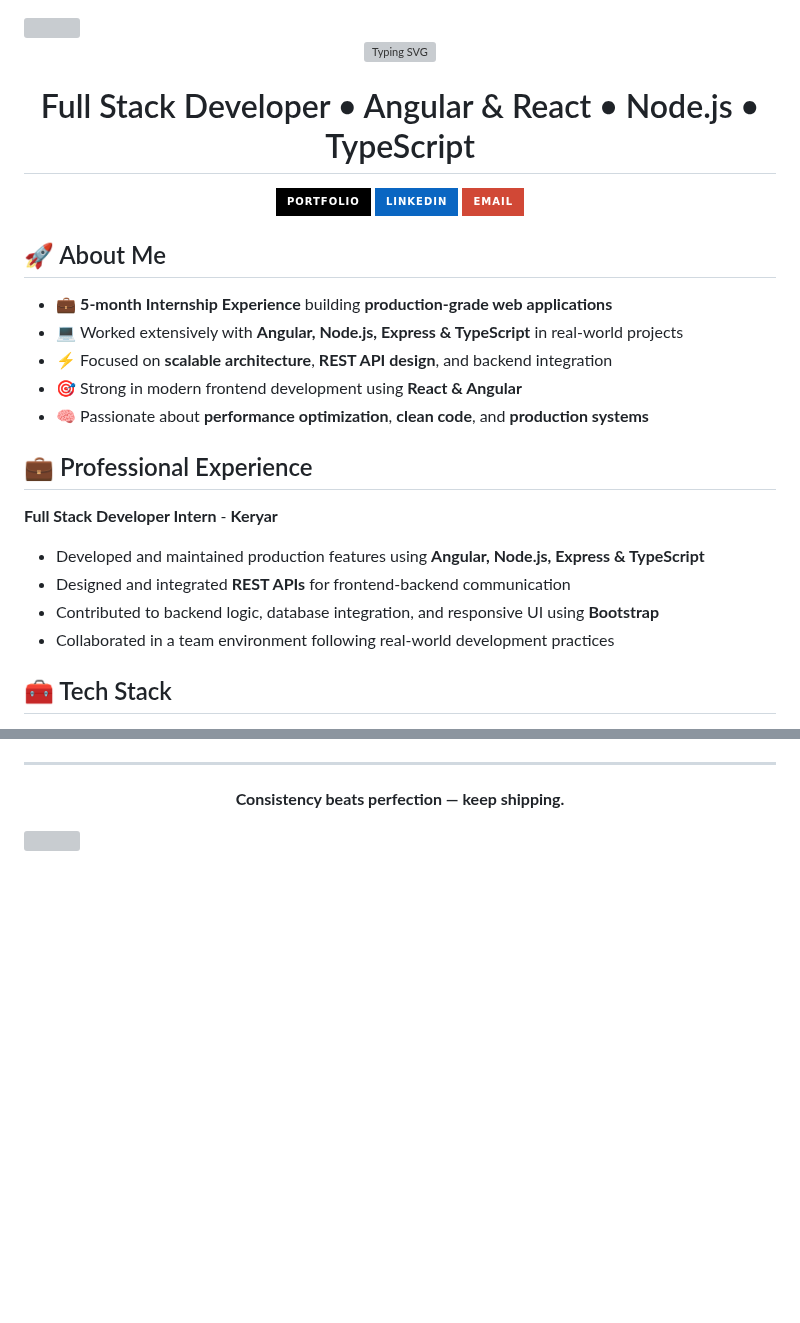
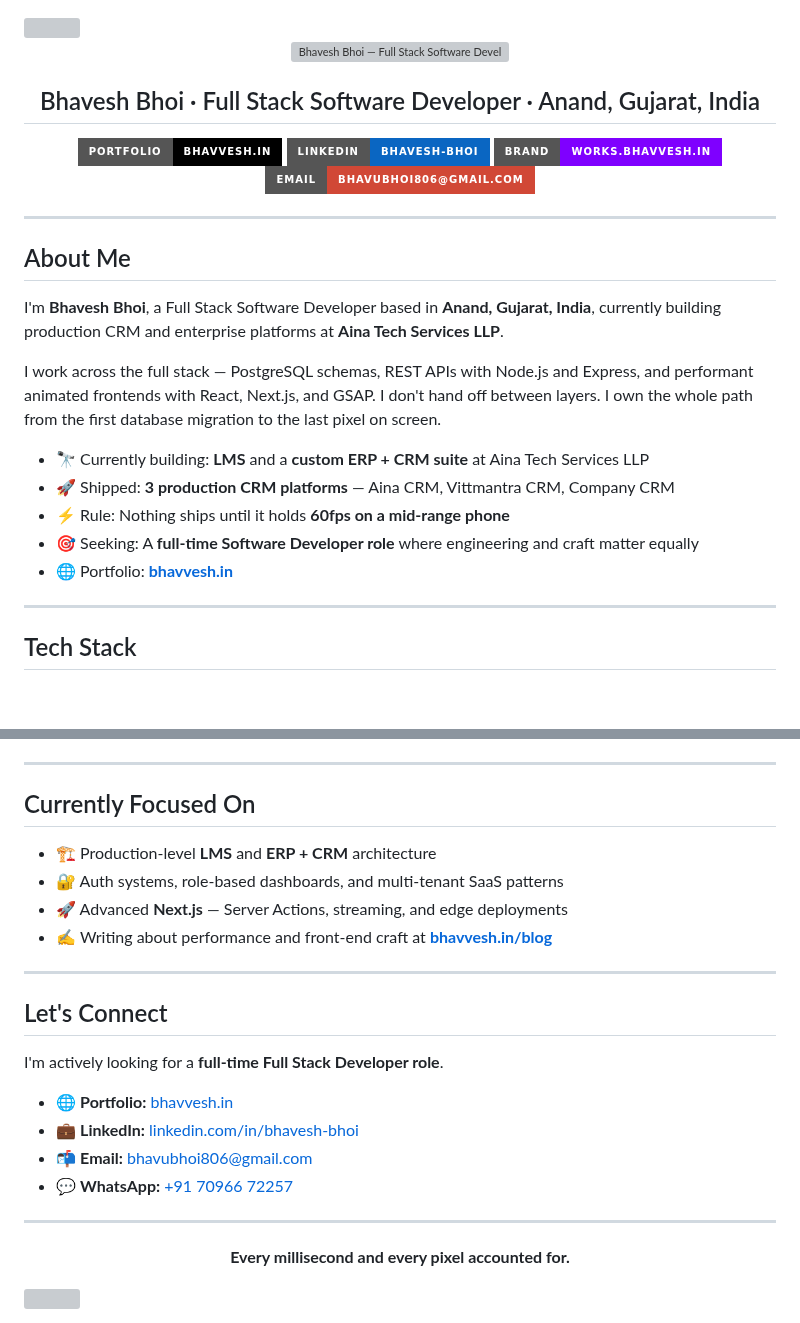
Before and after one commit to Bhavu7/Bhavu7, a Markdown page: README.md, 2 parts joined by grey strips. Rendered like a GitHub page; badges without logos; blank space fills up the shorter version; grey boxes are pictures that could not be loaded.

```diff
--- a/README.md
+++ b/README.md
@@ -4,46 +4,44 @@
 <!-- Typing Hero -->
 <p align="center">
   <img
-    src="https://readme-typing-svg.demolab.com?font=Fira+Code&weight=700&size=38&duration=2800&pause=800&color=00E5FF&center=true&vCenter=true&width=900&height=70&lines=Hey,+I'm+Bhavesh;Full+Stack+Developer;Angular+%7C+React+%7C+Node.js+%7C+TypeScript;Building+scalable+production+apps;Clean+code.+Production+mindset."
-    alt="Typing SVG"
+    src="https://readme-typing-svg.demolab.com?font=Fira+Code&weight=700&size=36&duration=2800&pause=800&color=00E5FF&center=true&vCenter=true&width=900&height=70&lines=Hey,+I'm+Bhavesh+Bhoi;Full+Stack+Software+Developer;React+%7C+Next.js+%7C+Node.js+%7C+TypeScript;60fps+or+it+doesn't+ship.;Every+pixel.+Every+millisecond."
+    alt="Bhavesh Bhoi — Full Stack Software Developer"
   />
 </p>
 
-
-<h1 align="center">Full Stack Developer • Angular & React • Node.js • TypeScript</h1>
+<h2 align="center">Bhavesh Bhoi · Full Stack Software Developer · Anand, Gujarat, India</h2>
 
 <p align="center">
   <a href="https://www.bhavvesh.in/">
-    <img src="https://img.shields.io/badge/Portfolio-000000?style=for-the-badge&logo=vercel&logoColor=00E5FF">
+    <img src="https://img.shields.io/badge/Portfolio-bhavvesh.in-000000?style=for-the-badge&logo=vercel&logoColor=00E5FF">
   </a>
-  <a href="https://www.linkedin.com/in/bhavesh-bhoi/">
-    <img src="https://img.shields.io/badge/LinkedIn-0A66C2?style=for-the-badge&logo=linkedin&logoColor=white">
+  <a href="https://www.linkedin.com/in/bhavesh-bhoi">
+    <img src="https://img.shields.io/badge/LinkedIn-bhavesh--bhoi-0A66C2?style=for-the-badge&logo=linkedin&logoColor=white">
+  </a>
+  <a href="https://works.bhavvesh.in">
+    <img src="https://img.shields.io/badge/Brand-works.bhavvesh.in-7F00FF?style=for-the-badge&logo=vercel&logoColor=white">
   </a>
   <a href="mailto:bhavubhoi806@gmail.com">
-    <img src="https://img.shields.io/badge/Email-D14836?style=for-the-badge&logo=gmail&logoColor=white">
+    <img src="https://img.shields.io/badge/Email-bhavubhoi806@gmail.com-D14836?style=for-the-badge&logo=gmail&logoColor=white">
   </a>
 </p>
 
+---
 
-## 🚀 About Me
+## About Me
 
-- 💼 **5-month Internship Experience** building **production-grade web applications**
-- 💻 Worked extensively with **Angular, Node.js, Express & TypeScript** in real-world projects
-- ⚡ Focused on **scalable architecture**, **REST API design**, and backend integration
-- 🎯 Strong in modern frontend development using **React & Angular**
-- 🧠 Passionate about **performance optimization**, **clean code**, and **production systems**
+I'm **Bhavesh Bhoi**, a Full Stack Software Developer based in **Anand, Gujarat, India**, currently building production CRM and enterprise platforms at **Aina Tech Services LLP**.
 
+I work across the full stack — PostgreSQL schemas, REST APIs with Node.js and Express, and performant animated frontends with React, Next.js, and GSAP. I don't hand off between layers. I own the whole path from the first database migration to the last pixel on screen.
 
-## 💼 Professional Experience
+- 🔭 Currently building: **LMS** and a **custom ERP + CRM suite** at Aina Tech Services LLP
+- 🚀 Shipped: **3 production CRM platforms** — Aina CRM, Vittmantra CRM, Company CRM
+- ⚡ Rule: Nothing ships until it holds **60fps on a mid-range phone**
+- 🎯 Seeking: A **full-time Software Developer role** where engineering and craft matter equally
+- 🌐 Portfolio: **[bhavvesh.in](https://www.bhavvesh.in)**
 
-**Full Stack Developer Intern** - **Keryar**
+---
 
-- Developed and maintained production features using **Angular, Node.js, Express & TypeScript**
-- Designed and integrated **REST APIs** for frontend-backend communication
-- Contributed to backend logic, database integration, and responsive UI using **Bootstrap**
-- Collaborated in a team environment following real-world development practices
-
-
-## 🧰 Tech Stack
+## Tech Stack
 
 <p align="center">
@@ -108,7 +118,27 @@ Email: bhavubhoi806@gmail.com
 
 ---
 
-<p align="center"><strong>Consistency beats perfection — keep shipping.</strong></p>
+## Currently Focused On
+
+- 🏗 Production-level **LMS** and **ERP + CRM** architecture
+- 🔐 Auth systems, role-based dashboards, and multi-tenant SaaS patterns
+- 🚀 Advanced **Next.js** — Server Actions, streaming, and edge deployments
+- ✍️ Writing about performance and front-end craft at **[bhavvesh.in/blog](https://www.bhavvesh.in/blog)**
+
+---
+
+## Let's Connect
+
+I'm actively looking for a **full-time Full Stack Developer role**.
+
+- 🌐 **Portfolio:** [bhavvesh.in](https://www.bhavvesh.in)
+- 💼 **LinkedIn:** [linkedin.com/in/bhavesh-bhoi](https://www.linkedin.com/in/bhavesh-bhoi)
+- 📬 **Email:** bhavubhoi806@gmail.com
+- 💬 **WhatsApp:** [+91 70966 72257](https://wa.me/917096672257)
+
+---
+
+<p align="center"><strong>Every millisecond and every pixel accounted for.</strong></p>
 
 <!-- Bottom Wave -->
 <img width="100%" src="https://capsule-render.vercel.app/api?type=waving&height=130&color=0:7F00FF,100:00E5FF&section=footer"/>
```
Also changed, not shown: other parts of README.md (+50 -38 lines).
